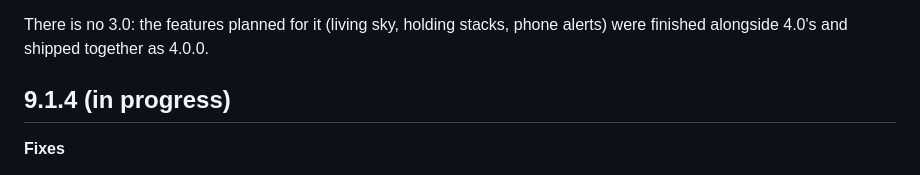
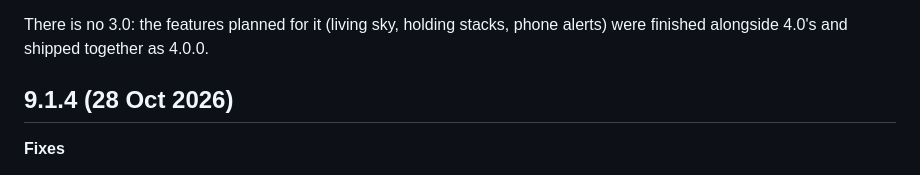
Before and after one commit to SamHoughton/Glideslope, a Markdown page: CHANGELOG.md, the part around the change. GitHub-like rendering.

Commit message:
9.1.4
Co-Authored-By: Claude Opus 5.5 <noreply@anthropic.com>

```diff
--- a/CHANGELOG.md
+++ b/CHANGELOG.md
@@ -7,7 +7,7 @@ web page (`firmware.bin`) keep your settings. Release files are on the
 There is no 3.0: the features planned for it (living sky, holding stacks,
 phone alerts) were finished alongside 4.0's and shipped together as 4.0.0.
 
-## 9.1.4 (in progress)
+## 9.1.4 (28 Oct 2026)
 
 **Fixes**
 - Far fewer restarts with the web page open. A new secure connection
```
